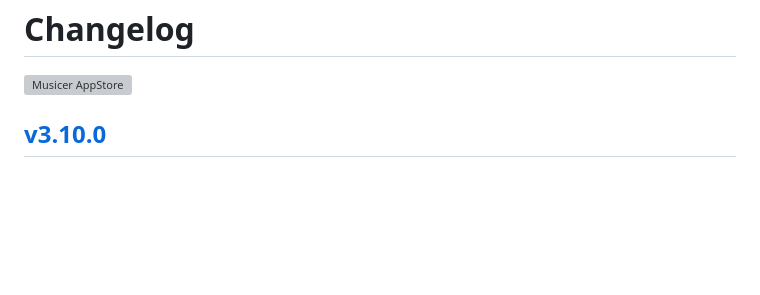
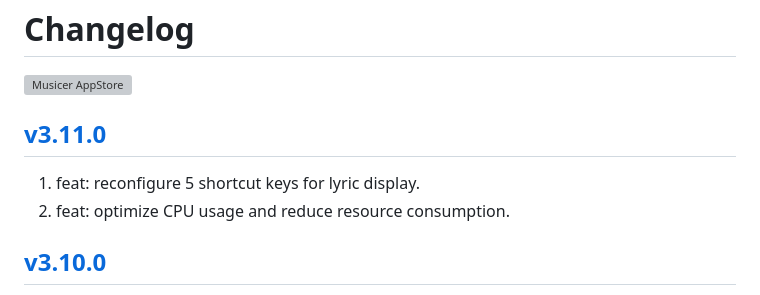
Before and after one commit to jaywcjlove/musicer, a Markdown page: CHANGELOG.md, the part around the change. Drawn GitHub-style; blank space fills up the shorter version; grey boxes are pictures that could not be loaded.

Commit message:
released v3.11.0 #6

```diff
--- a/CHANGELOG.md
+++ b/CHANGELOG.md
@@ -9,6 +9,11 @@ Changelog
 <a target="_blank" href="https://jaywcjlove.github.io/maslink/?id=6745227444" title="Musicer for macOS">
 <img alt="Musicer AppStore" src="https://jaywcjlove.github.io/sb/download/macos.svg" height="51">
 </a>
+
+## [v3.11.0](https://github.com/jaywcjlove/musicer/releases/tag/v3.11.0)
+
+1. feat: reconfigure 5 shortcut keys for lyric display.
+2. feat: optimize CPU usage and reduce resource consumption.
 
 ## [v3.10.0](https://github.com/jaywcjlove/musicer/releases/tag/v3.10.0)
 
```
Also changed, not shown: CHANGELOG.zh.md (+5 -0 lines).
